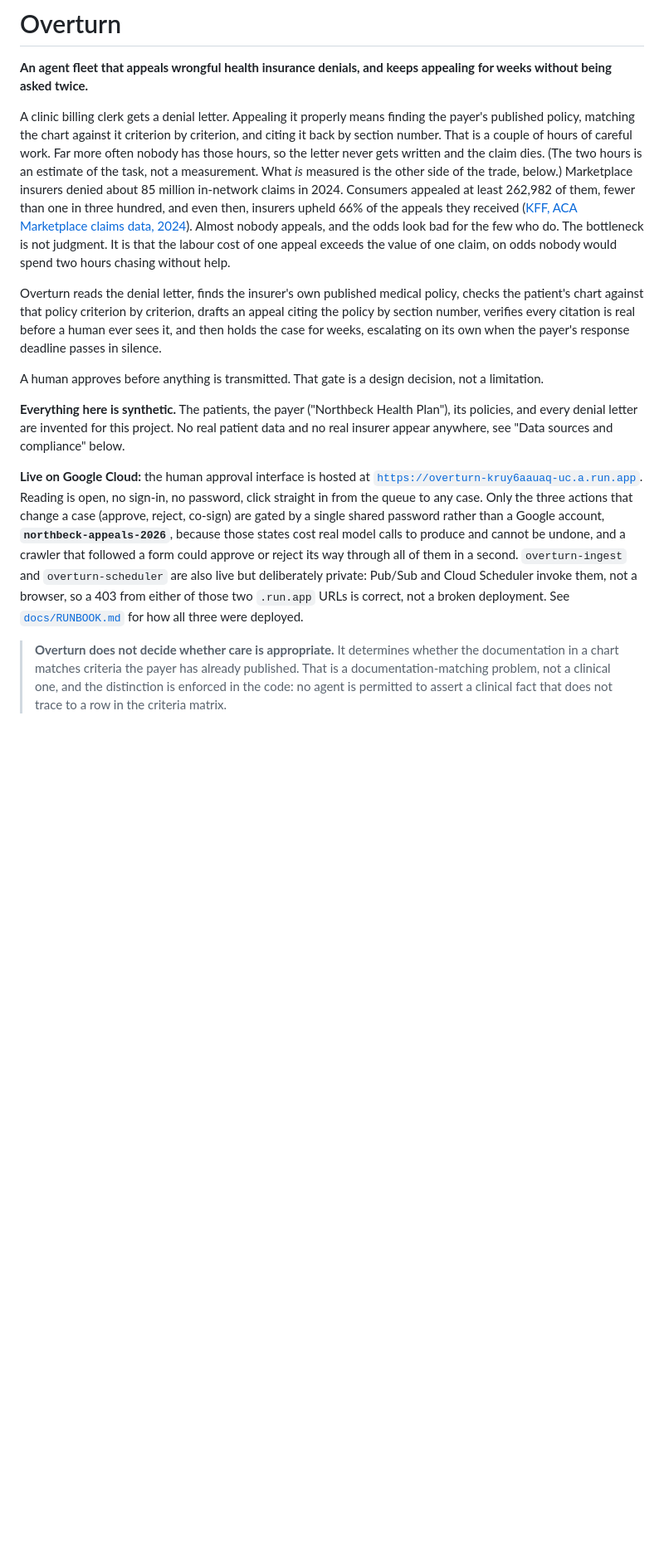
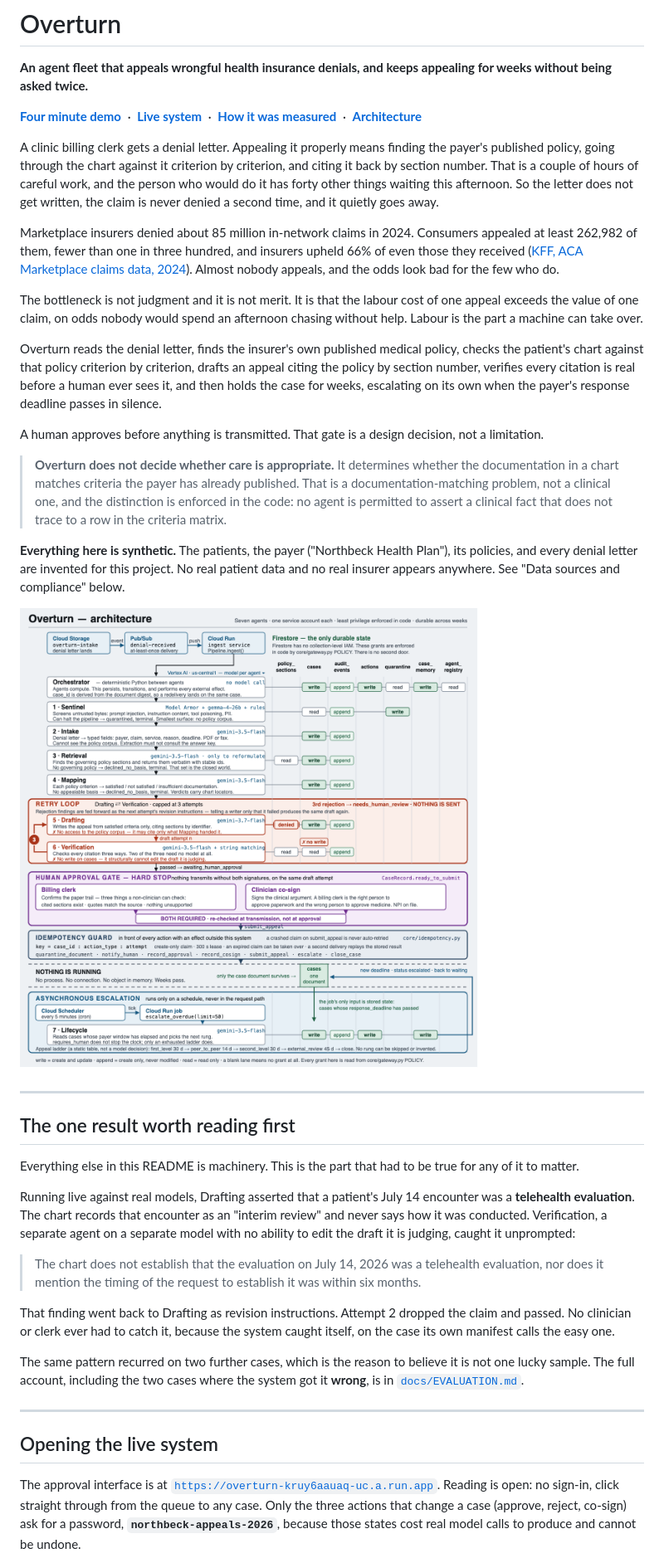
Before and after one commit to Rickygole/overturn, a Markdown page: README.md, the part around one of its changes. Shown at 83% size. Rendered like a GitHub page; pictures changed too: docs/screenshots/architecture.png (added); blank space fills up the shorter version.

```diff
--- a/README.md
+++ b/README.md
@@ -3,19 +3,26 @@
 **An agent fleet that appeals wrongful health insurance denials, and keeps
 appealing for weeks without being asked twice.**
 
+[**Four minute demo**](https://www.youtube.com/watch?v=t-V1P6fDssI) &nbsp;·&nbsp;
+[**Live system**](https://overturn-kruy6aauaq-uc.a.run.app) &nbsp;·&nbsp;
+[**How it was measured**](docs/EVALUATION.md) &nbsp;·&nbsp;
+[**Architecture**](docs/ARCHITECTURE.md)
+
 A clinic billing clerk gets a denial letter. Appealing it properly means finding
-the payer's published policy, matching the chart against it criterion by
+the payer's published policy, going through the chart against it criterion by
 criterion, and citing it back by section number. That is a couple of hours of
-careful work. Far more often nobody has those hours, so the letter never gets
-written and the claim dies. (The two hours is an estimate of the task, not a
-measurement. What *is* measured is the other side of the trade, below.) Marketplace
-insurers denied about 85 million in-network claims in 2024. Consumers appealed at
-least 262,982 of them, fewer than one in three hundred, and even then, insurers
-upheld 66% of the appeals they received ([KFF, ACA Marketplace claims data,
+careful work, and the person who would do it has forty other things waiting this
+afternoon. So the letter does not get written, the claim is never denied a second
+time, and it quietly goes away.
+
+Marketplace insurers denied about 85 million in-network claims in 2024. Consumers
+appealed at least 262,982 of them, fewer than one in three hundred, and insurers
+upheld 66% of even those they received ([KFF, ACA Marketplace claims data,
 2024][kff]). Almost nobody appeals, and the odds look bad for the few who do.
-The bottleneck is not judgment. It is that the labour cost of one appeal exceeds
-the value of one claim, on odds nobody would spend two hours chasing without
-help.
+
+The bottleneck is not judgment and it is not merit. It is that the labour cost of
+one appeal exceeds the value of one claim, on odds nobody would spend an
+afternoon chasing without help. Labour is the part a machine can take over.
 
 [kff]: https://www.kff.org/patient-consumer-protections/claims-denials-and-appeals-in-aca-marketplace-plans-in-2024/
 
@@ -28,26 +35,53 @@ on its own when the payer's response deadline passes in silence.
 A human approves before anything is transmitted. That gate is a design decision,
 not a limitation.
 
-**Everything here is synthetic.** The patients, the payer ("Northbeck Health
-Plan"), its policies, and every denial letter are invented for this project.
-No real patient data and no real insurer appear anywhere, see "Data sources
-and compliance" below.
-
-**Live on Google Cloud:** the human approval interface is hosted at
-[`https://overturn-kruy6aauaq-uc.a.run.app`](https://overturn-kruy6aauaq-uc.a.run.app).
-Reading is open, no sign-in, no password, click straight in from the queue to
-any case. Only the three actions that change a case (approve, reject, co-sign)
-are gated by a single shared password rather than a Google account, **`northbeck-appeals-2026`**, because those states cost real model calls to
-produce and cannot be undone, and a crawler that followed a form could
-approve or reject its way through all of them in a second. `overturn-ingest`
-and `overturn-scheduler` are also live but deliberately private: Pub/Sub and
-Cloud Scheduler invoke them, not a browser, so a 403 from either of those two
-`.run.app` URLs is correct, not a broken deployment. See
-[`docs/RUNBOOK.md`](docs/RUNBOOK.md) for how all three were deployed.
-
 > **Overturn does not decide whether care is appropriate.** It determines whether
 > the documentation in a chart matches criteria the payer has already published.
 > That is a documentation-matching problem, not a clinical one, and the
 > distinction is enforced in the code: no agent is permitted to assert a clinical
 > fact that does not trace to a row in the criteria matrix.
 
+**Everything here is synthetic.** The patients, the payer ("Northbeck Health
+Plan"), its policies, and every denial letter are invented for this project. No
+real patient data and no real insurer appears anywhere. See "Data sources and
+compliance" below.
+
+![The seven agents, the Google Cloud services behind them, and which Firestore
+collection each identity may read and write](docs/screenshots/architecture.png)
+
+---
+
+## The one result worth reading first
+
+Everything else in this README is machinery. This is the part that had to be
+true for any of it to matter.
+
+Running live against real models, Drafting asserted that a patient's July 14
+encounter was a **telehealth evaluation**. The chart records that encounter as an
+"interim review" and never says how it was conducted. Verification, a separate
+agent on a separate model with no ability to edit the draft it is judging, caught
+it unprompted:
+
+> The chart does not establish that the evaluation on July 14, 2026 was a
+> telehealth evaluation, nor does it mention the timing of the request to
+> establish it was within six months.
+
+That finding went back to Drafting as revision instructions. Attempt 2 dropped the
+claim and passed. No clinician or clerk ever had to catch it, because the system
+caught itself, on the case its own manifest calls the easy one.
+
+The same pattern recurred on two further cases, which is the reason to believe it
+is not one lucky sample. The full account, including the two cases where the
+system got it **wrong**, is in [`docs/EVALUATION.md`](docs/EVALUATION.md).
+
+---
+
+## Opening the live system
+
+The approval interface is at
+[`https://overturn-kruy6aauaq-uc.a.run.app`](https://overturn-kruy6aauaq-uc.a.run.app).
+Reading is open: no sign-in, click straight through from the queue to any case.
+Only the three actions that change a case (approve, reject, co-sign) ask for a
+password, **`northbeck-appeals-2026`**, because those states cost real model
+calls to produce and cannot be undone.
+
```
Also changed, not shown: other parts of README.md (+53 -7 lines), docs/screenshots/escalation.png (added), docs/screenshots/queue.png (added), docs/screenshots/registry.png (added).
